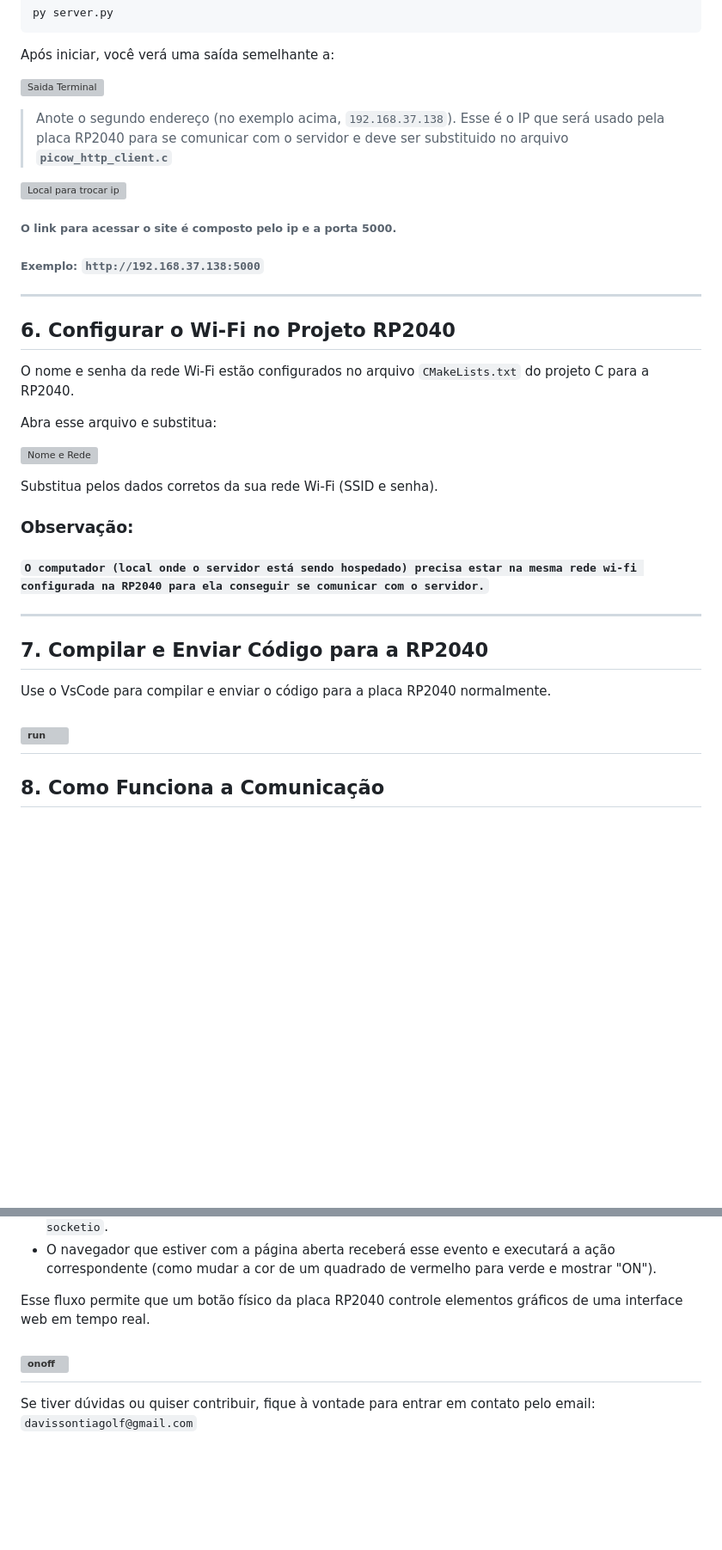
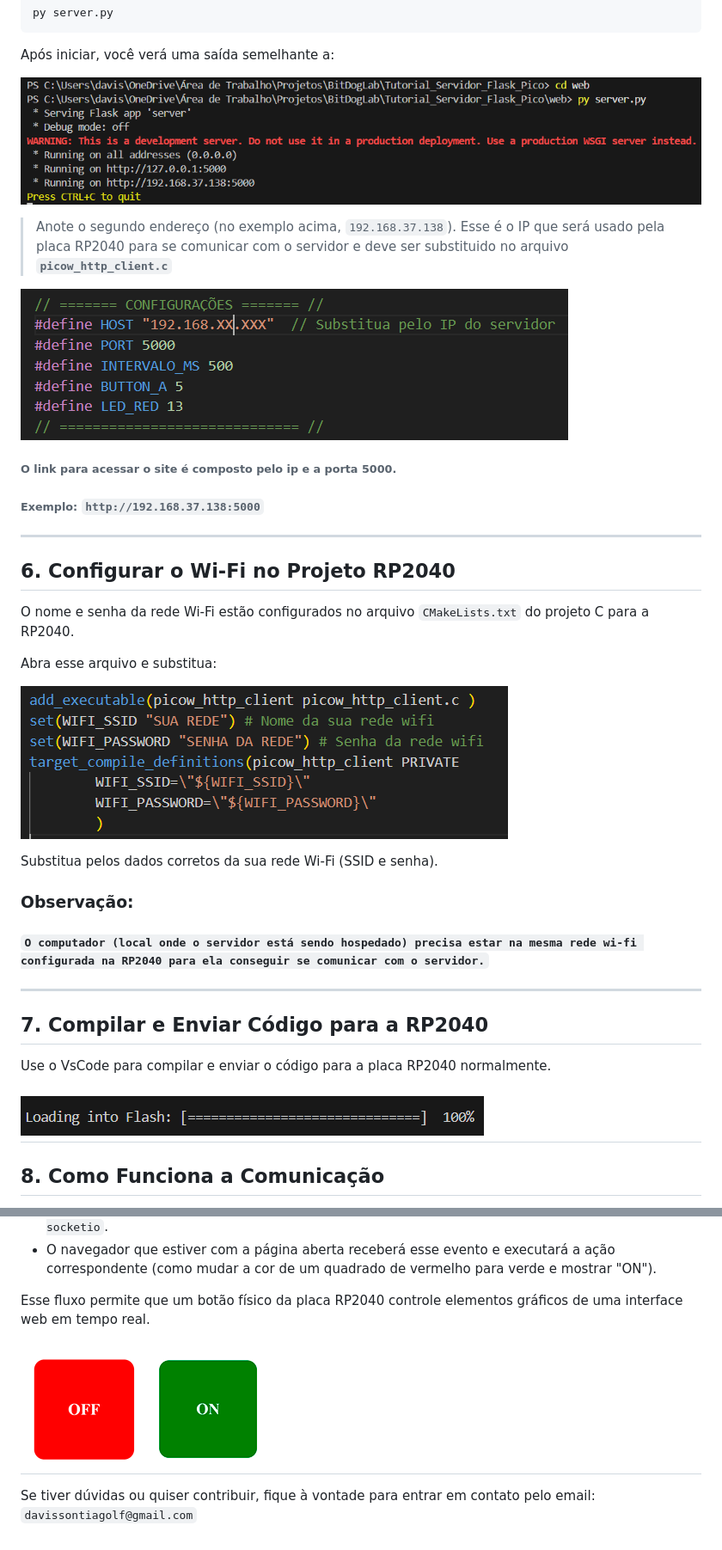
Before and after one commit to davissontiago/BitDogLab, a Markdown page: Servidor_Flask_Pico_Wifi/README.md, 2 parts joined by grey strips. Shown at 86% size. Drawn GitHub-style; blank space fills up the shorter version; grey boxes are pictures that could not be loaded.

Commit message:
Ajustes no Readme

```diff
--- a/Servidor_Flask_Pico_Wifi/README.md
+++ b/Servidor_Flask_Pico_Wifi/README.md
@@ -64,11 +64,11 @@ py server.py
 
 Após iniciar, você verá uma saída semelhante a:
 
-![Saida Terminal](/images/saidaTerminal.png)
+![Saida Terminal](images/saidaTerminal.png)
 
 > Anote o segundo endereço (no exemplo acima, `192.168.37.138`). Esse é o IP que será usado pela placa RP2040 para se comunicar com o servidor e deve ser substituido no arquivo **`picow_http_client.c`**
 
-![Local para trocar ip](/images/ipServidor.png)
+![Local para trocar ip](images/ipServidor.png)
 ###### O link para acessar o site é composto pelo ip e a porta 5000.
 ###### Exemplo: `http://192.168.37.138:5000`
 ---
@@ -79,7 +79,7 @@ O nome e senha da rede Wi-Fi estão configurados no arquivo `CMakeLists.txt` do
 
 Abra esse arquivo e substitua:
 
-![Nome e Rede](/images/redeSenha.png)
+![Nome e Rede](images/redeSenha.png)
 
 Substitua pelos dados corretos da sua rede Wi-Fi (SSID e senha).
 
@@ -91,7 +91,7 @@ Substitua pelos dados corretos da sua rede Wi-Fi (SSID e senha).
 
 Use o VsCode para compilar e enviar o código para a placa RP2040 normalmente.
 
-![run](/images/run.png)
+![run](images/run.png)
 ---
 
 ## 8. Como Funciona a Comunicação
@@ -103,7 +103,7 @@ Use o VsCode para compilar e enviar o código para a placa RP2040 normalmente.
 
 Esse fluxo permite que um botão físico da placa RP2040 controle elementos gráficos de uma interface web em tempo real.
 
-![onoff](/images/onoff.png)
+![onoff](images/onoff.png)
 ---
 
 Se tiver dúvidas ou quiser contribuir, fique à vontade para entrar em contato pelo email: `davissontiagolf@gmail.com`
```
Also changed, not shown: other parts of Servidor_Flask_Pico_Wifi/README.md (+3 -3 lines).
